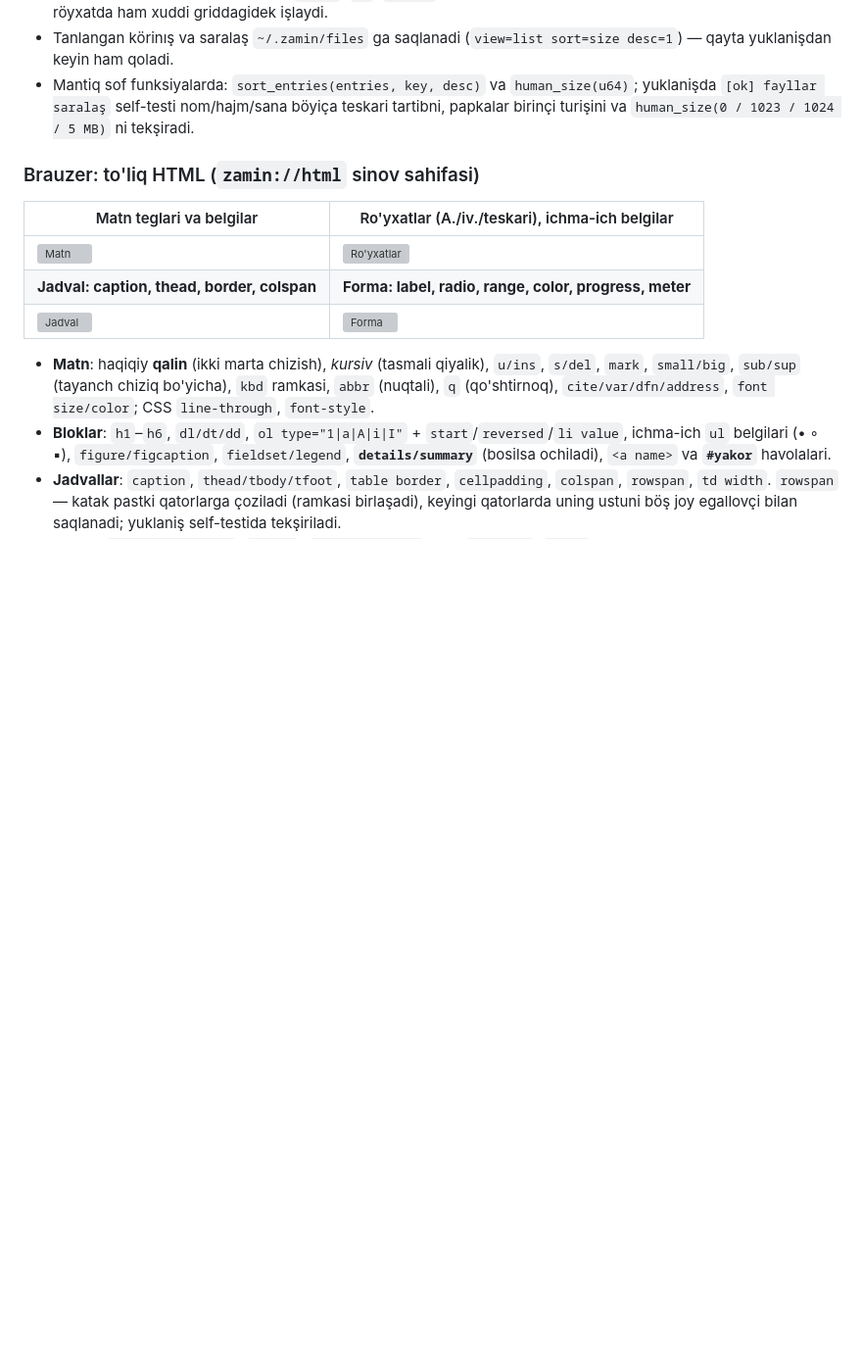
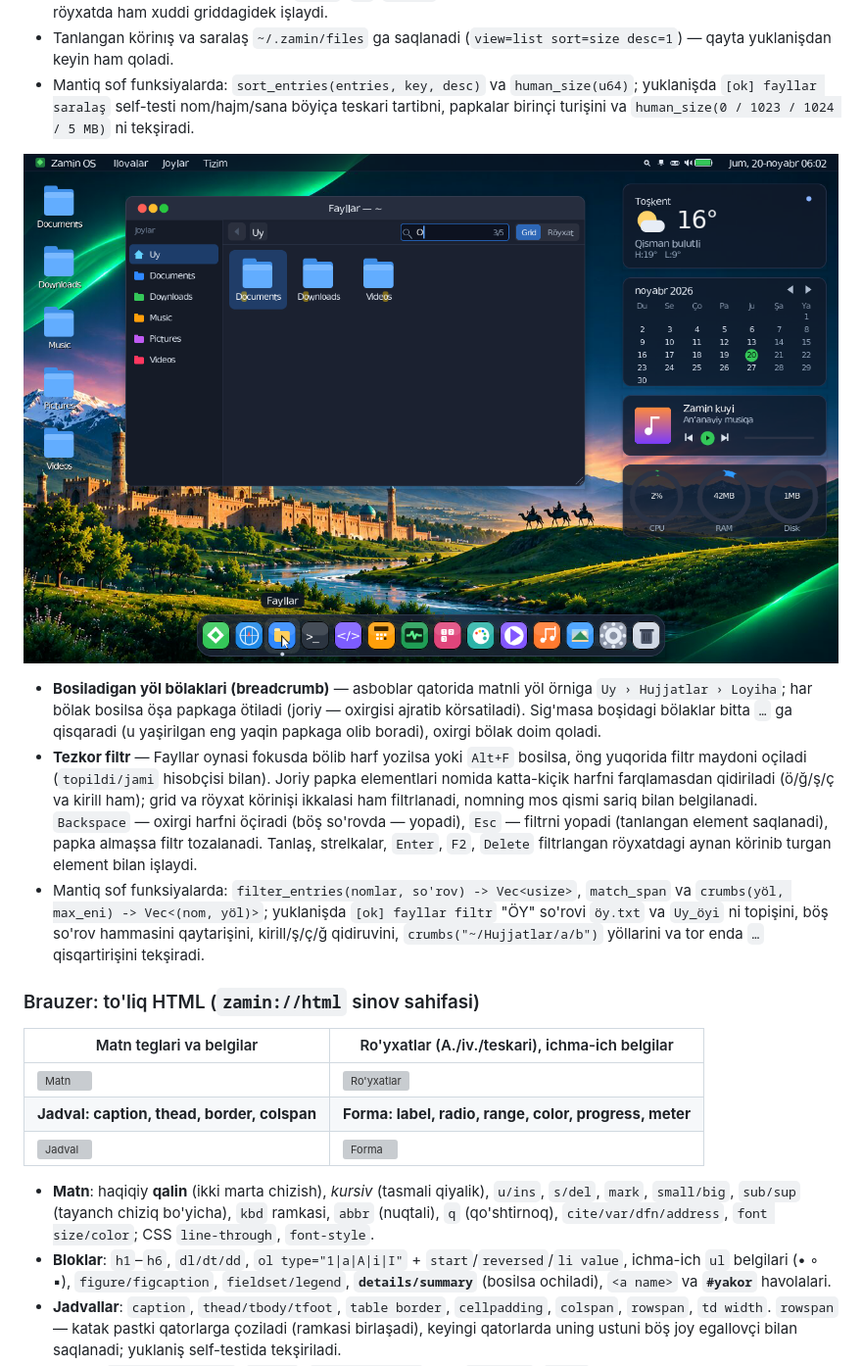
Before and after one commit to abbosjon-dev/os, a Markdown page: README.md, the part around the change. Shown at 98% size. GitHub-like rendering; pictures changed too: docs/apps/files-filter.png (added); blank space fills up the shorter version; grey boxes are pictures that could not be loaded.

```diff
--- a/README.md
+++ b/README.md
@@ -150,6 +150,24 @@ körsatiladi.) Rasm eskizlari keşlanadi: papka qayta yuklanganda qayta dekodlan
 - Mantiq sof funksiyalarda: `sort_entries(entries, key, desc)` va `human_size(u64)`;
   yuklanişda `[ok] fayllar saralaş` self-testi nom/hajm/sana böyiça teskari tartibni,
   papkalar birinçi turişini va `human_size(0 / 1023 / 1024 / 5 MB)` ni tekşiradi.
+
+![Fayllar: tezkor filtr va yöl bölaklari](docs/apps/files-filter.png)
+
+- **Bosiladigan yöl bölaklari (breadcrumb)** — asboblar qatorida matnli yöl örniga
+  `Uy › Hujjatlar › Loyiha`; har bölak bosilsa öşa papkaga ötiladi (joriy — oxirgisi
+  ajratib körsatiladi). Sig'masa boşidagi bölaklar bitta `…` ga qisqaradi (u yaşirilgan
+  eng yaqin papkaga olib boradi), oxirgi bölak doim qoladi.
+- **Tezkor filtr** — Fayllar oynasi fokusda bölib harf yozilsa yoki `Alt+F` bosilsa,
+  öng yuqorida filtr maydoni oçiladi (`topildi/jami` hisobçisi bilan). Joriy papka
+  elementlari nomida katta-kiçik harfni farqlamasdan qidiriladi (ö/ğ/ş/ç va kirill ham);
+  grid va röyxat körinişi ikkalasi ham filtrlanadi, nomning mos qismi sariq bilan
+  belgilanadi. `Backspace` — oxirgi harfni öçiradi (böş so'rovda — yopadi), `Esc` — filtrni
+  yopadi (tanlangan element saqlanadi), papka almaşsa filtr tozalanadi. Tanlaş, strelkalar,
+  `Enter`, `F2`, `Delete` filtrlangan röyxatdagi aynan körinib turgan element bilan işlaydi.
+- Mantiq sof funksiyalarda: `filter_entries(nomlar, so'rov) -> Vec<usize>`, `match_span` va
+  `crumbs(yöl, max_eni) -> Vec<(nom, yöl)>`; yuklanişda `[ok] fayllar filtr` "ÖY" so'rovi
+  `öy.txt` va `Uy_öyi` ni topişini, böş so'rov hammasini qaytarişini, kirill/ş/ç/ğ
+  qidiruvini, `crumbs("~/Hujjatlar/a/b")` yöllarini va tor enda `…` qisqartirişini tekşiradi.
 
 ### Brauzer: to'liq HTML (`zamin://html` sinov sahifasi)
 
```
Also changed, not shown: 3 other files.
